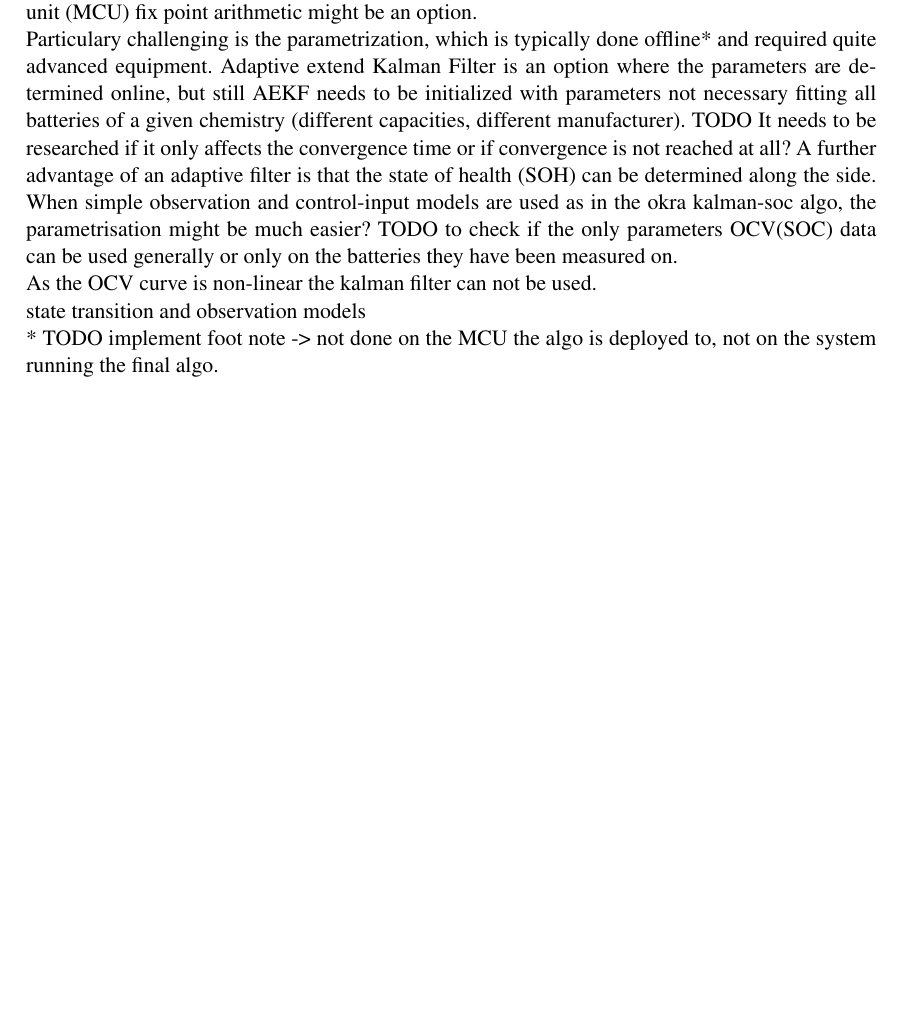
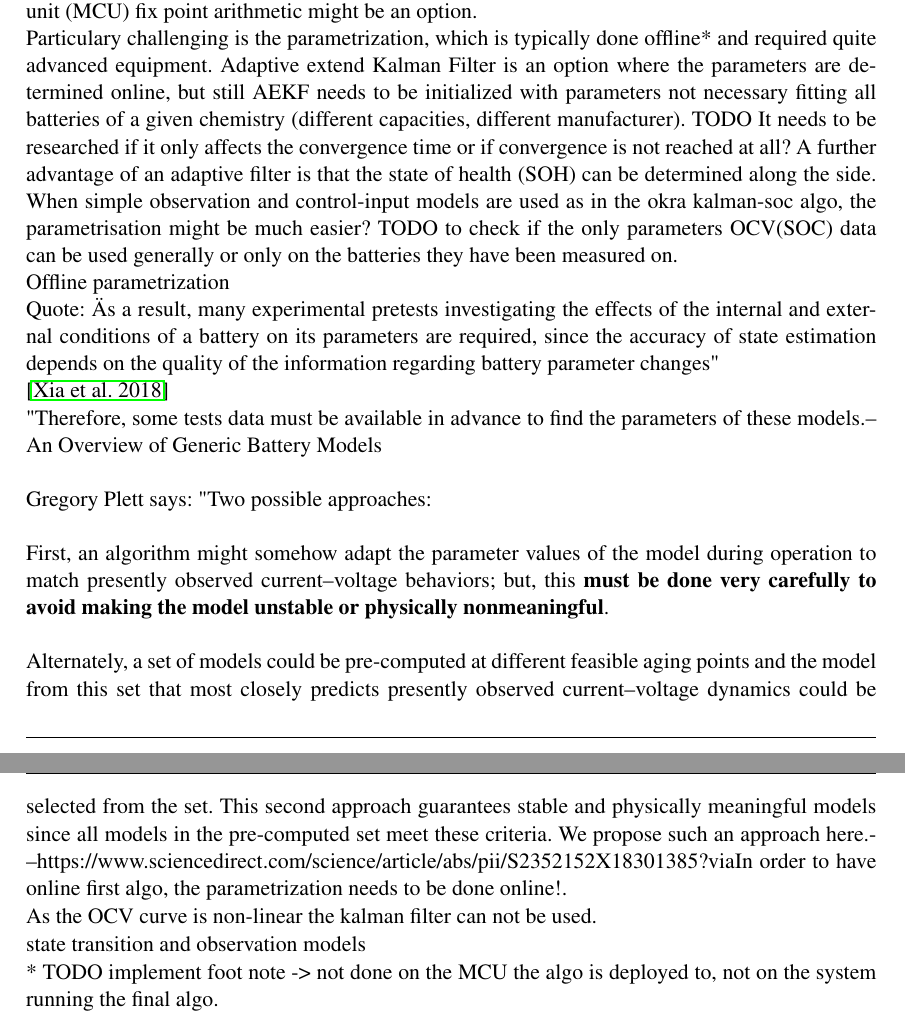
Before and after one commit to mulles/Doc_Projekt-Labor_SOC, a LaTeX thesis (main_content.tex, which reads A_Introduction.tex, bhtThesis.bib): part of page 9 of 17 before the commit and two parts of pages 9 and 10 of 17 after it, the two joined at a grey line, cut so that both start at the same text, the shorter picture padded with empty space. Compiled offline with pdfLaTeX.

Commit message:
Added some literature

```diff
--- a/A_Introduction.tex
+++ b/A_Introduction.tex
@@ -34,6 +34,30 @@ The key to success for a good SOC is a good definition of both models and a good
 Particulary challenging is the parametrization, which is typically done offline* and required quite advanced equipment. Adaptive extend Kalman Filter is an option where the parameters are determined online, but still AEKF needs to be initialized with parameters not necessary fitting all batteries of a given chemistry (different capacities, different manufacturer). TODO It needs to be researched if it only affects the convergence time or if convergence is not reached at all?  A further advantage of an adaptive filter is that the state of health (SOH) can be determined along the side.
 When simple observation and control-input models are used as in the okra kalman-soc algo, the parametrisation might be much easier? TODO to check if the only parameters OCV(SOC) data can be used generally or only on the batteries they have been measured on.
 
+
+Offline parametrization
+
+Quote: "As a result, many experimental pretests investigating the
+effects of the internal and external conditions of a battery on its parameters are required, since the
+accuracy of state estimation depends on the quality of the information regarding battery parameter
+changes"
+
+\cite{xia2018online}
+
+"Therefore, some tests data must be available in
+advance to find the parameters of these models."
+---An Overview of Generic Battery Models  \\
+
+
+Gregory Plett says:
+"Two possible approaches: \\
+
+
+First, an algorithm might somehow adapt the parameter values of the model during operation to match presently observed current–voltage behaviors; but, this \textbf{must be done very carefully to avoid making the model unstable or physically nonmeaningful}. \\
+
+Alternately, a set of models could be pre-computed at different feasible aging points and the model from this set that most closely predicts presently observed current–voltage dynamics could be selected from the set. This second approach guarantees stable and physically meaningful models since all models in the pre-computed set meet these criteria. We propose such an approach here."
+---https://www.sciencedirect.com/science/article/abs/pii/S2352152X18301385?via%3Dihub
+In order to have online first algo, the parametrization needs to be done online!.
 
 As the OCV curve is non-linear the kalman filter can not be used.
 
--- a/bhtThesis.bib
+++ b/bhtThesis.bib
@@ -94,0 +102,8 @@ note={{\newline\texttt{http://www.ctan.org/tex-archive/info/symbols/comprehensiv
+	number={1},
+	pages={3},
+	year={2018},
+	publisher={Multidisciplinary Digital Publishing Institute}
+	file = {/home/mulles/Documents/2020_Documents/UNI/Master/Beuth_Berlin/Semester_4_SS2021_Masterarbeit/2021_LibreSolar/Code_and_Doc/Documentation/Doc_Projekt-Labor_SOC_git/media/literature/Online_Parameter_State_of_Charge_and_State_of_Health_Estimation_of_.pdf}
+}
+
+@article{xia2018online,
```
Also changed, not shown: Latex_Cheatsheet.tex (added, +11 -0 lines), main.pdf, bhtThesis.bib (16 more changed lines).
